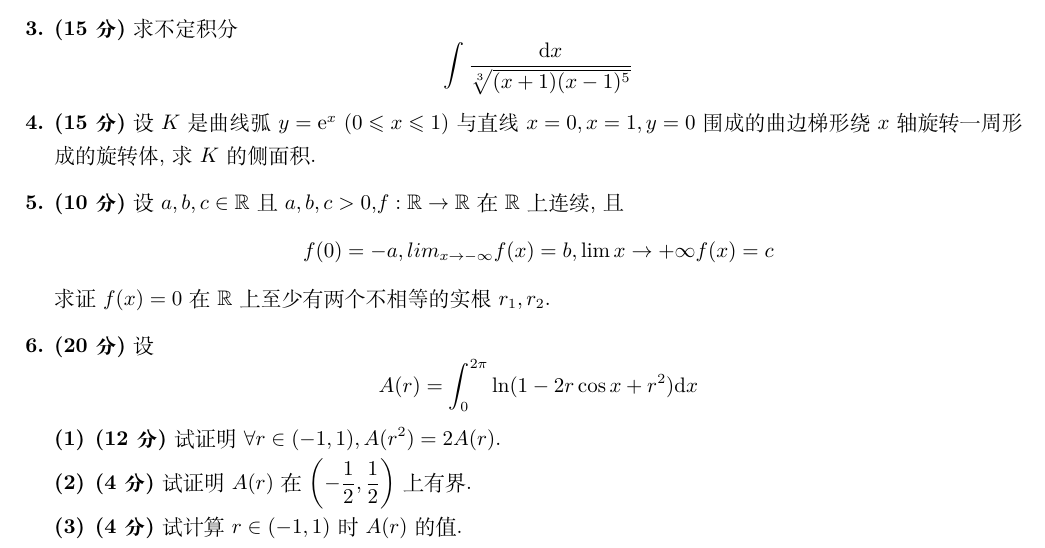
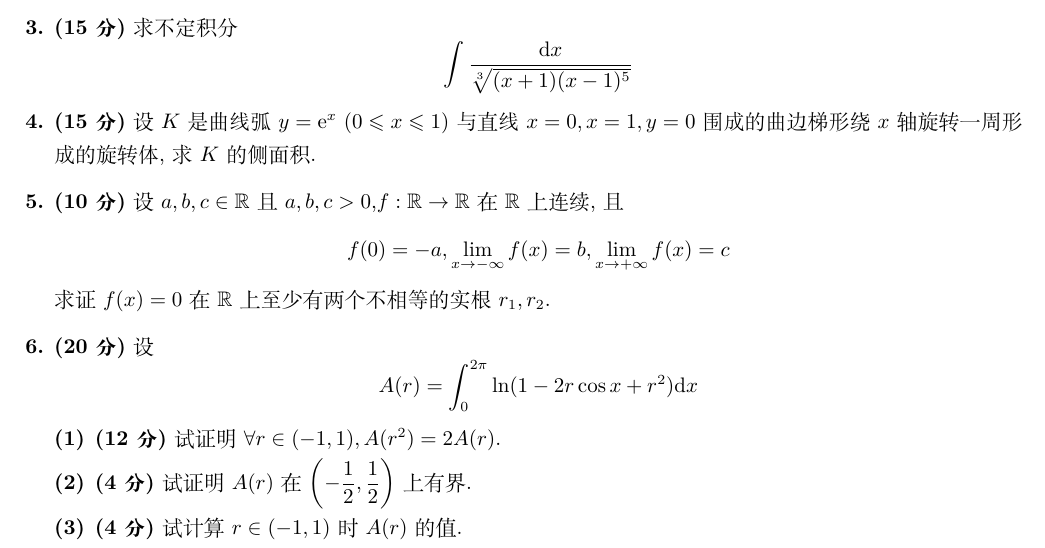
Before and after one commit to Night-Is-Young/Advanced-Mathematics, a LaTeX problem sheet (Examination/高等数学B1-2022-期中考试/Problem/高等数学B1-2022-期中考试.tex): part of the page, cut so that both start at the same text. Compiled offline with XeLaTeX.

Commit message:
Submission

```diff
--- a/Examination/高等数学B1-2022-期中考试/Problem/高等数学B1-2022-期中考试.tex
+++ b/Examination/高等数学B1-2022-期中考试/Problem/高等数学B1-2022-期中考试.tex
@@ -38,7 +38,7 @@
         \end{enumerate}
     \item \textbf{(15\songti{分})}\ 求不定积分$$\int{\dfrac{\dx}{\sqrt[3]{(x+1)(x-1)^5}}}$$
     \item \textbf{(15\songti{分})}\ 设$K$是曲线弧$y=\e^x\ (0\leqslant x\leqslant 1)$与直线$x=0,x=1,y=0$围成的曲边梯形绕$x$轴旋转一周形成的旋转体,求$K$的侧面积.
-    \item \textbf{(10\songti{分})}\ 设$a,b,c\in\R$且$a,b,c>0$,$f:\R\to\R$在$\R$上连续,且$$f(0)=-a,lim_{x\to-\infty}f(x)=b,\lim{x\to+\infty}f(x)=c$$求证$f(x)=0$在$\R$上至少有两个不相等的实根$r_1,r_2$.
+    \item \textbf{(10\songti{分})}\ 设$a,b,c\in\R$且$a,b,c>0$,$f:\R\to\R$在$\R$上连续,且$$f(0)=-a,\lim_{x\to-\infty}f(x)=b,\lim_{x\to+\infty}f(x)=c$$求证$f(x)=0$在$\R$上至少有两个不相等的实根$r_1,r_2$.
     \item \textbf{(20\songti{分})}\ 设$$A(r)=\int_0^{2\pi}\ln(1-2r\cos x+r^2)\dx$$
         \begin{enumerate}[label=\textbf{(\arabic*)},leftmargin=*]
             \item \textbf{(12\songti{分})}\ 试证明$\displaystyle\forall r\in(-1,1),A(r^2)=2A(r)$.
```
Also changed, not shown: Examination/高等数学B1-2022-期中考试/Problem/高等数学B1-2022-期中考试.pdf, 1 other file.
